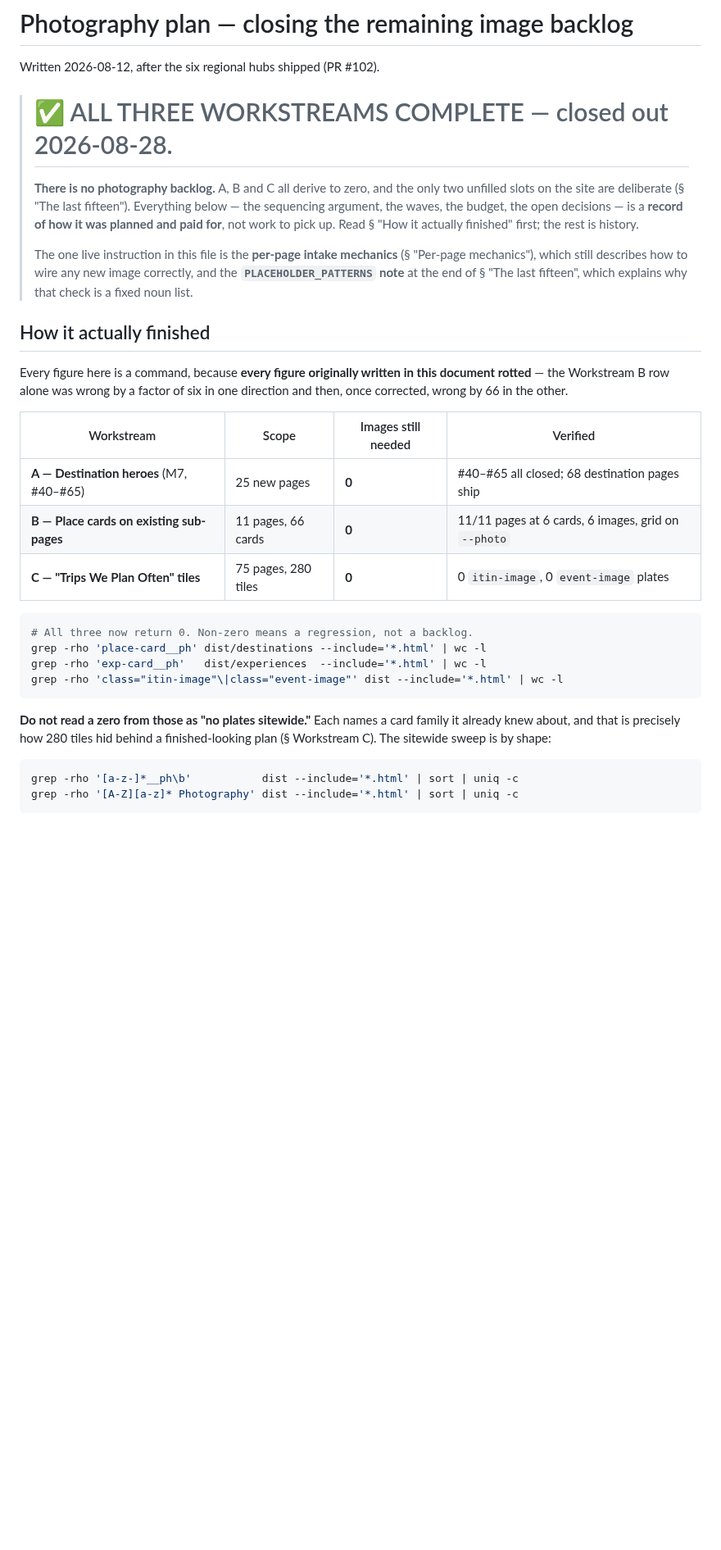
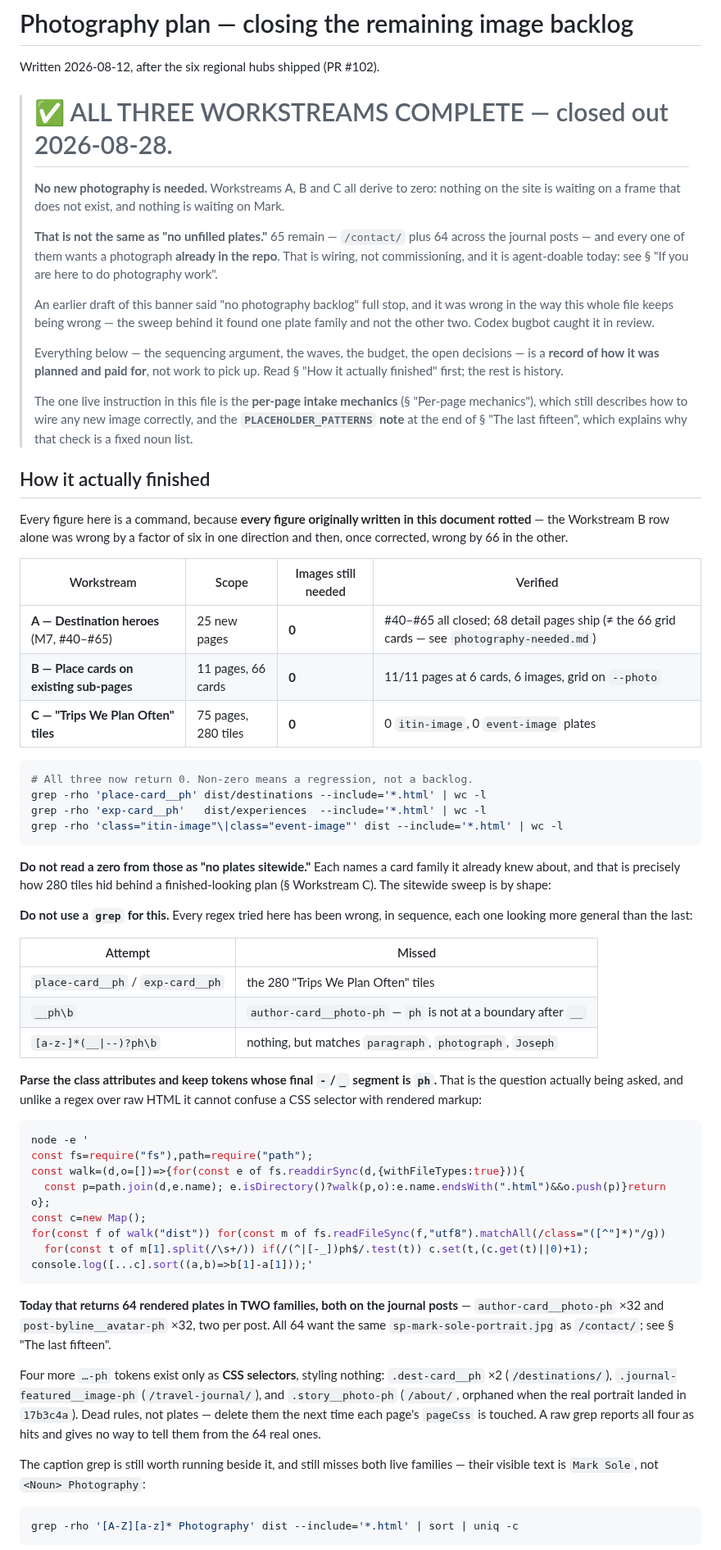
Before and after one commit to soleman23/hymt, a Markdown page: docs/seo/photography-plan.md, the part around one of its changes. Shown at 82% size. Rendered like a GitHub page; blank space fills up the shorter version.

````diff
--- a/docs/seo/photography-plan.md
+++ b/docs/seo/photography-plan.md
@@ -4,8 +4,20 @@ Written 2026-08-12, after the six regional hubs shipped (PR #102).
 
 > # ✅ ALL THREE WORKSTREAMS COMPLETE — closed out 2026-08-28.
 >
-> **There is no photography backlog.** A, B and C all derive to zero, and the
-> only two unfilled slots on the site are deliberate (§ "The last fifteen").
+> **No new photography is needed.** Workstreams A, B and C all derive to zero:
+> nothing on the site is waiting on a frame that does not exist, and nothing is
+> waiting on Mark.
+>
+> **That is not the same as "no unfilled plates."** 65 remain — `/contact/`
+> plus 64 across the journal posts — and every one of them wants a photograph
+> **already in the repo**. That is wiring, not commissioning, and it is
+> agent-doable today: see § "If you are here to do photography work".
+>
+> An earlier draft of this banner said "no photography backlog" full stop, and
+> it was wrong in the way this whole file keeps being wrong — the sweep behind
+> it found one plate family and not the other two. Codex bugbot caught it in
+> review.
+>
 > Everything below — the sequencing argument, the waves, the budget, the open
 > decisions — is a **record of how it was planned and paid for**, not work to
 > pick up. Read § "How it actually finished" first; the rest is history.
@@ -23,7 +35,7 @@ six in one direction and then, once corrected, wrong by 66 in the other.
 
 | Workstream | Scope | Images still needed | Verified |
 |---|---|---|---|
-| **A — Destination heroes** (M7, #40–#65) | 25 new pages | **0** | #40–#65 all closed; 68 destination pages ship |
+| **A — Destination heroes** (M7, #40–#65) | 25 new pages | **0** | #40–#65 all closed; 68 detail pages ship (≠ the 66 grid cards — see `photography-needed.md`) |
 | **B — Place cards on existing sub-pages** | 11 pages, 66 cards | **0** | 11/11 pages at 6 cards, 6 images, grid on `--photo` |
 | **C — "Trips We Plan Often" tiles** | 75 pages, 280 tiles | **0** | 0 `itin-image`, 0 `event-image` plates |
 
@@ -38,8 +50,46 @@ grep -rho 'class="itin-image"\|class="event-image"' dist --include='*.html' | wc
 family it already knew about, and that is precisely how 280 tiles hid behind a
 finished-looking plan (§ Workstream C). The sitewide sweep is by shape:
 
+**Do not use a `grep` for this.** Every regex tried here has been wrong, in
+sequence, each one looking more general than the last:
+
+| Attempt | Missed |
+|---|---|
+| `place-card__ph` / `exp-card__ph` | the 280 "Trips We Plan Often" tiles |
+| `__ph\b` | `author-card__photo-ph` — `ph` is not at a boundary after `__` |
+| `[a-z-]*(__\|--)?ph\b` | nothing, but matches `paragraph`, `photograph`, `Joseph` |
+
+**Parse the class attributes and keep tokens whose final `-`/`_` segment is
+`ph`.** That is the question actually being asked, and unlike a regex over raw
+HTML it cannot confuse a CSS selector with rendered markup:
+
 ```bash
-grep -rho '[a-z-]*__ph\b'           dist --include='*.html' | sort | uniq -c
+node -e '
+const fs=require("fs"),path=require("path");
+const walk=(d,o=[])=>{for(const e of fs.readdirSync(d,{withFileTypes:true})){
+  const p=path.join(d,e.name); e.isDirectory()?walk(p,o):e.name.endsWith(".html")&&o.push(p)}return o};
+const c=new Map();
+for(const f of walk("dist")) for(const m of fs.readFileSync(f,"utf8").matchAll(/class="([^"]*)"/g))
+  for(const t of m[1].split(/\s+/)) if(/(^|[-_])ph$/.test(t)) c.set(t,(c.get(t)||0)+1);
+console.log([...c].sort((a,b)=>b[1]-a[1]));'
+```
+
+**Today that returns 64 rendered plates in TWO families, both on the journal
+posts** — `author-card__photo-ph` ×32 and `post-byline__avatar-ph` ×32, two per
+post. All 64 want the same `sp-mark-sole-portrait.jpg` as `/contact/`; see
+§ "The last fifteen".
+
+Four more `…-ph` tokens exist only as **CSS selectors**, styling nothing:
+`.dest-card__ph` ×2 (`/destinations/`), `.journal-featured__image-ph`
+(`/travel-journal/`), and `.story__photo-ph` (`/about/`, orphaned when the real
+portrait landed in `17b3c4a`). Dead rules, not plates — delete them the next
+time each page's `pageCss` is touched. A raw grep reports all four as hits and
+gives no way to tell them from the 64 real ones.
+
+The caption grep is still worth running beside it, and still misses both live
+families — their visible text is `Mark Sole`, not `<Noun> Photography`:
+
+```bash
 grep -rho '[A-Z][a-z]* Photography' dist --include='*.html' | sort | uniq -c
 ```
 
````
Also changed, not shown: other parts of docs/seo/photography-plan.md (+28 -11 lines), docs/seo/photography-needed.md (+15 -4 lines).
